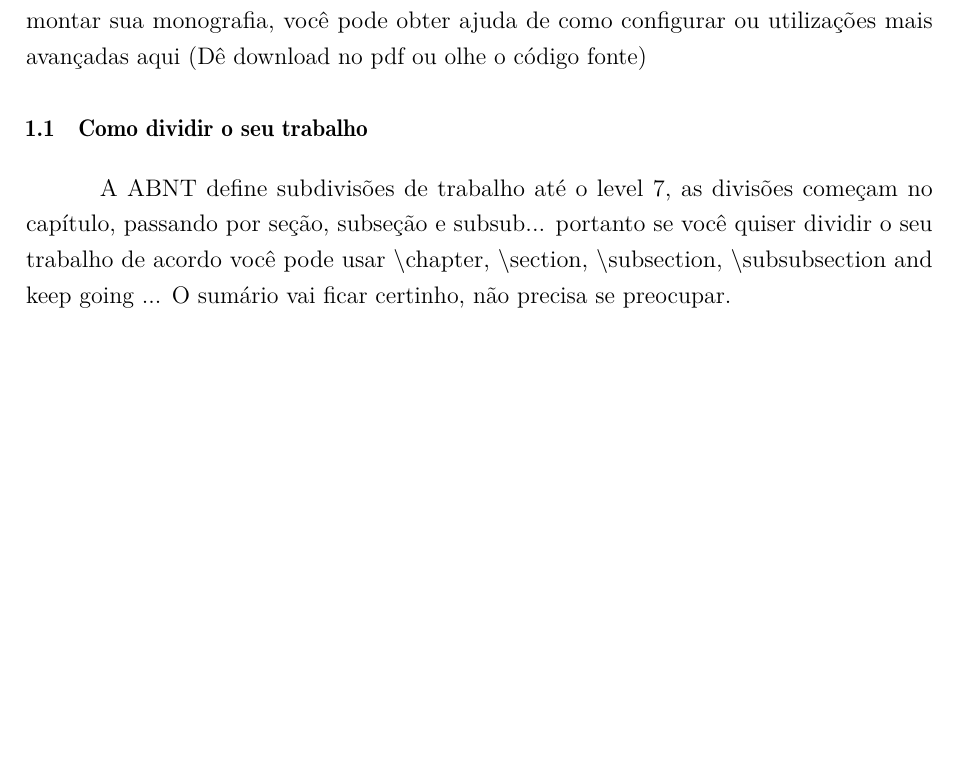
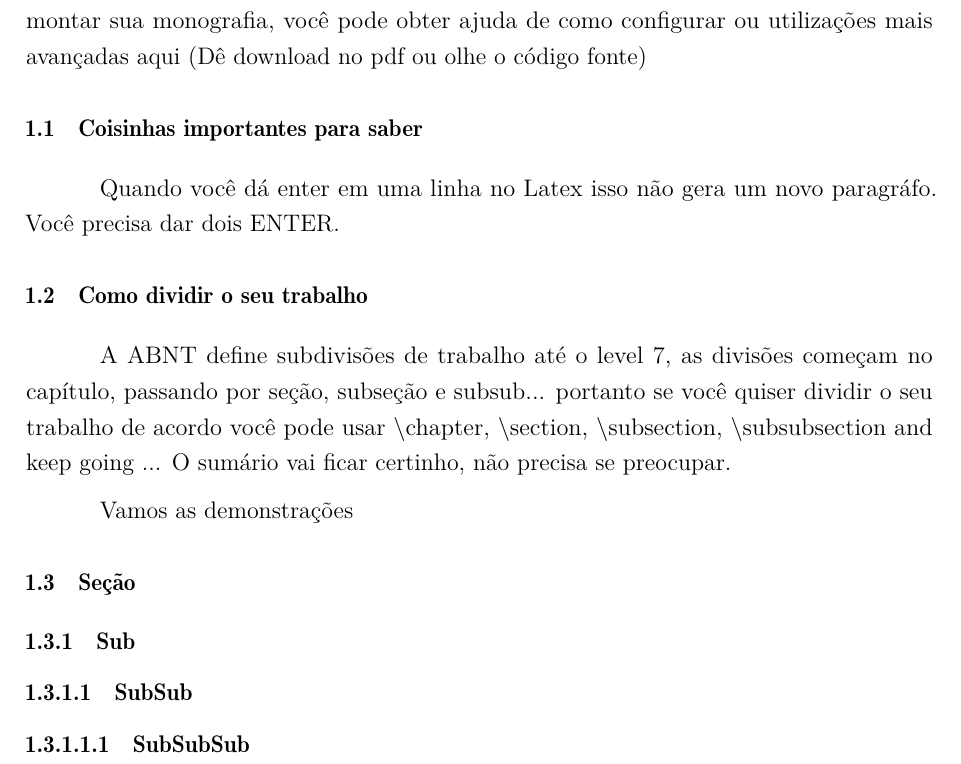
Before and after one commit to gTamanaka/modelolatexengmecufscar, a LaTeX thesis (main.tex, which reads Introducao.tex): part of page 26 of 27, cut so that both start at the same text, the shorter picture padded with empty space. Compiled offline with pdfLaTeX.

Commit message:
Adicionado explicação de como dividir o trabalho

```diff
--- a/Introducao.tex
+++ b/Introducao.tex
@@ -1,4 +1,21 @@
-A seguir esse documento dará breve explicações de como usar alguns comandos e montar sua monografia, você pode obter ajuda de como configurar ou utilizações mais avançadas \href{http://ctan.sharelatex.com/tex-archive/macros/latex/contrib/abntex2/doc/abntex2.pdf}{aqui} (Dê download no pdf ou olhe o código fonte)
+A seguir esse documento dará breve explicações de como usar alguns comandos e montar sua monografia,
+ você pode obter ajuda de como configurar ou utilizações mais avançadas
+ \href{http://ctan.sharelatex.com/tex-archive/macros/latex/contrib/abntex2/doc/abntex2.pdf}{aqui}
+ (Dê download no pdf ou olhe o código fonte)
+
+\section{Coisinhas importantes para saber}
+	Quando você dá enter em uma linha no Latex isso não gera um novo paragráfo. Você precisa dar
+	dois ENTER.
 
 \section{Como dividir o seu trabalho}
-	A ABNT define subdivisões de trabalho até o level 7, as divisões começam no capítulo, passando por seção, subseção e subsub... portanto se você quiser dividir o seu trabalho de acordo você pode usar \textbackslash chapter, \textbackslash section, \textbackslash subsection, \textbackslash subsubsection and keep going ... O sumário vai ficar certinho, não precisa se preocupar.
+	A ABNT define subdivisões de trabalho até o level 7, as divisões começam no capítulo,
+	passando por seção, subseção e subsub... portanto se você quiser dividir o seu trabalho de acordo
+	você pode usar \textbackslash chapter, \textbackslash section, \textbackslash subsection, \textbackslash subsubsection
+	and keep going ... O sumário vai ficar certinho, não precisa se preocupar.
+
+
+	Vamos as demonstrações
+\section{Seção}
+\subsection{Sub}
+\subsubsection{SubSub}
+\subsubsubsection{SubSubSub}
```
